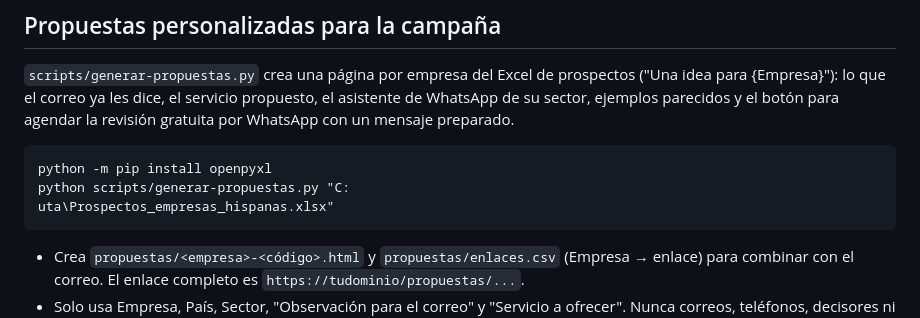
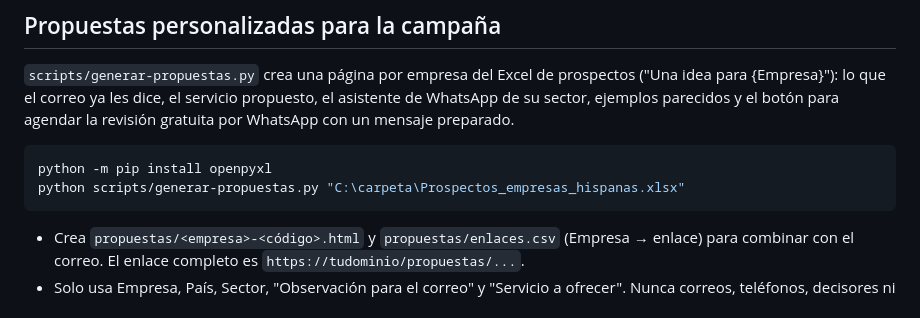
Before and after one commit to Metalcof/Legacy, a Markdown page: README.md, the part around the change. Drawn GitHub-style.

Commit message:
README: corrige la ruta de ejemplo del generador de propuestas
Co-Authored-By: Claude Opus 5.5 <noreply@anthropic.com>

````diff
--- a/README.md
+++ b/README.md
@@ -80,8 +80,7 @@ La página responde al correo de prospección: quien llega encuentra la revisió
 
 ```powershell
 python -m pip install openpyxl
-python scripts/generar-propuestas.py "C:
-uta\Prospectos_empresas_hispanas.xlsx"
+python scripts/generar-propuestas.py "C:\carpeta\Prospectos_empresas_hispanas.xlsx"
 ```
 
 - Crea `propuestas/<empresa>-<código>.html` y `propuestas/enlaces.csv` (Empresa → enlace) para combinar con el correo. El enlace completo es `https://tudominio/propuestas/...`.
````
